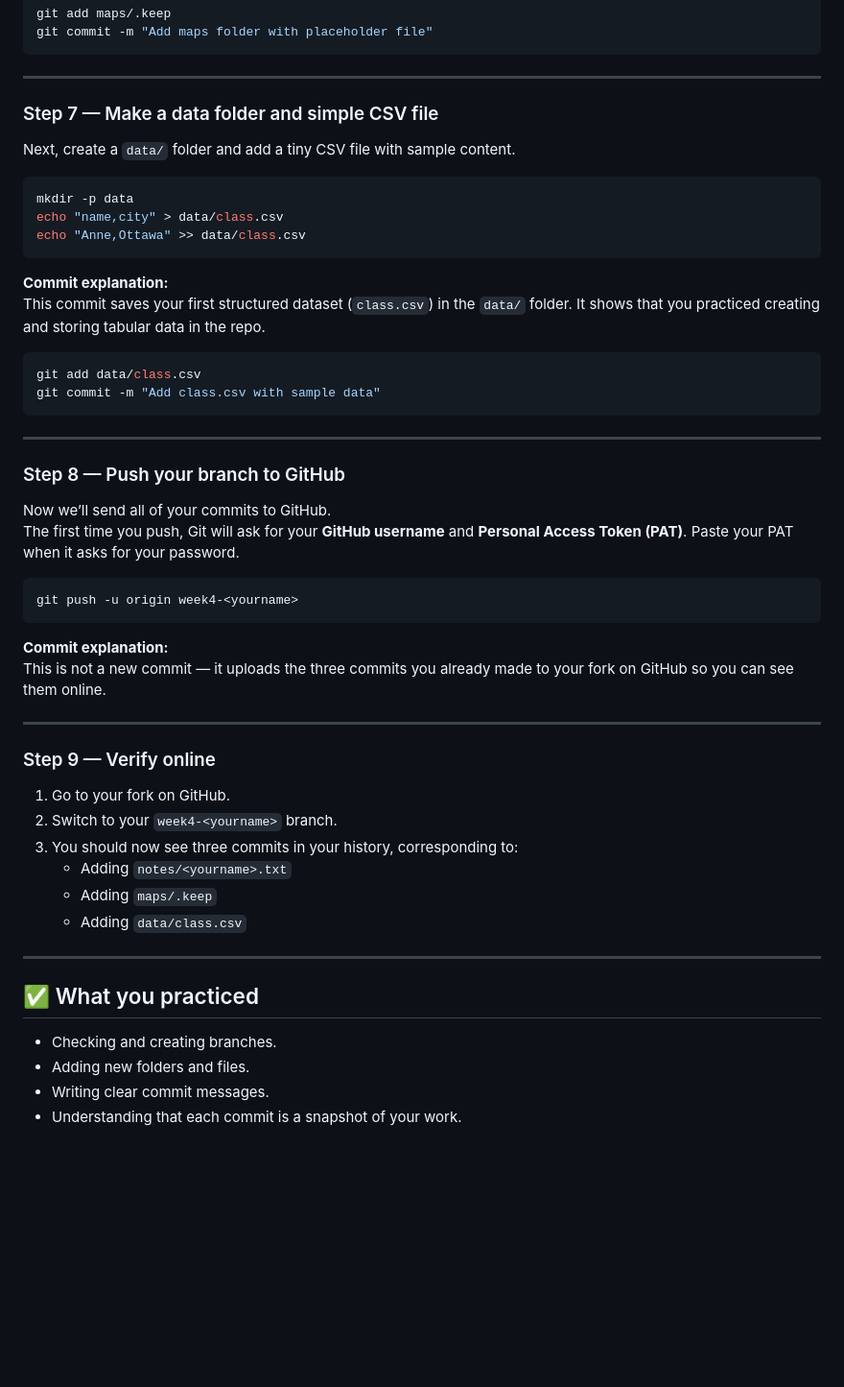
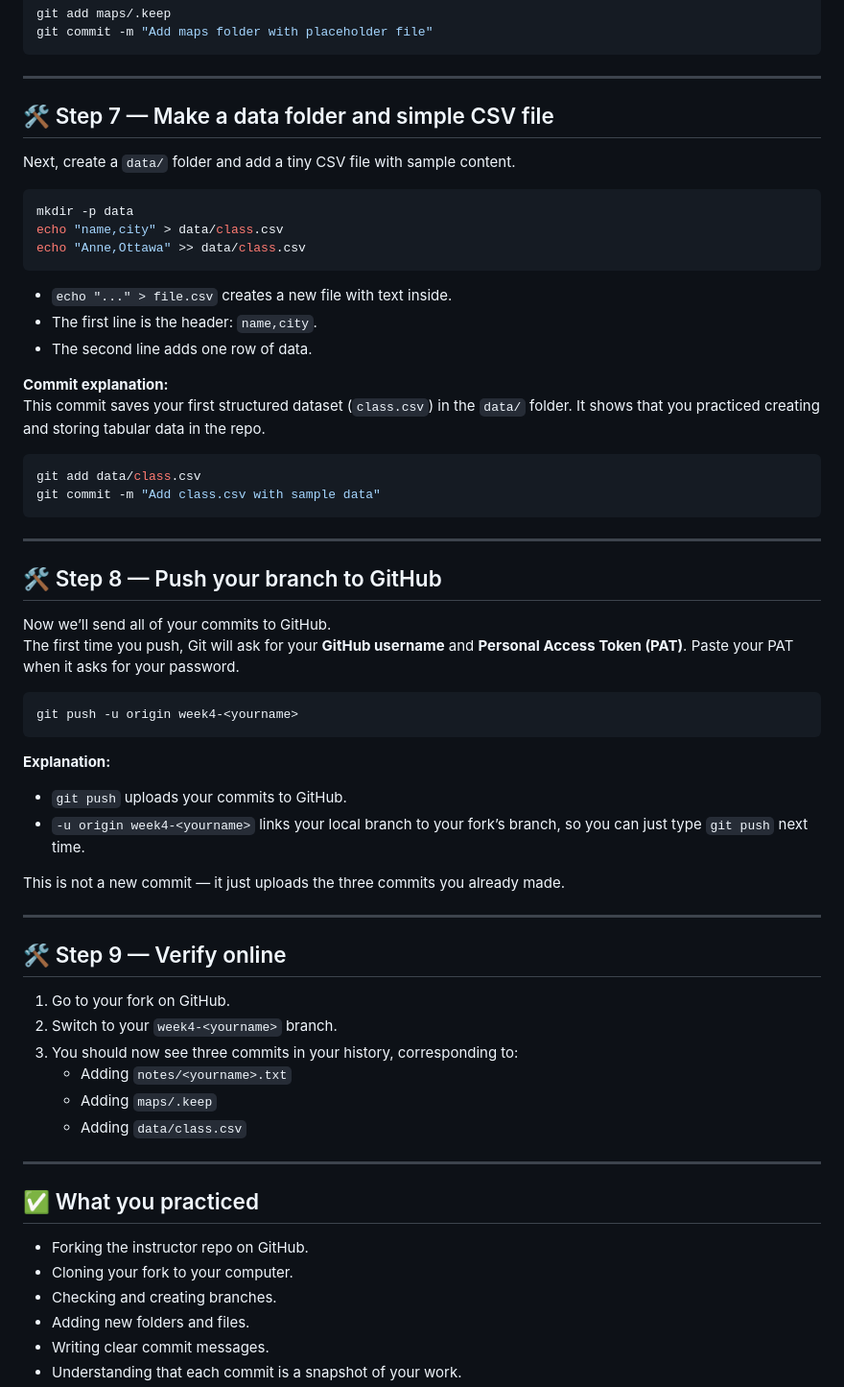
Before and after one commit to irisxiaoying999/Literature-in-Motion, a Markdown page: week-04/README.md, the part around one of its changes. Shown at 96% size. GitHub-like rendering; blank space fills up the shorter version.

````diff
--- a/week-04/README.md
+++ b/week-04/README.md
@@ -78,7 +131,7 @@ git commit -m "Add maps folder with placeholder file"
 
 ---
 
-### Step 7 — Make a data folder and simple CSV file
+## 🛠️ Step 7 — Make a data folder and simple CSV file
 Next, create a `data/` folder and add a tiny CSV file with sample content.
 
 ```bash
@@ -86,6 +139,10 @@ mkdir -p data
 echo "name,city" > data/class.csv
 echo "Anne,Ottawa" >> data/class.csv
 ```
+
+- `echo "..." > file.csv` creates a new file with text inside.
+- The first line is the header: `name,city`.
+- The second line adds one row of data.
 
 **Commit explanation:**
 This commit saves your first structured dataset (`class.csv`) in the `data/` folder. It shows that you practiced creating and storing tabular data in the repo.
@@ -97,7 +154,7 @@ git commit -m "Add class.csv with sample data"
 
 ---
 
-### Step 8 — Push your branch to GitHub
+## 🛠️ Step 8 — Push your branch to GitHub
 Now we’ll send all of your commits to GitHub.
 The first time you push, Git will ask for your **GitHub username** and **Personal Access Token (PAT)**. Paste your PAT when it asks for your password.
 
@@ -105,12 +162,15 @@ The first time you push, Git will ask for your **GitHub username** and **Persona
 git push -u origin week4-<yourname>
 ```
 
-**Commit explanation:**
-This is not a new commit — it uploads the three commits you already made to your fork on GitHub so you can see them online.
+**Explanation:**
+- `git push` uploads your commits to GitHub.
+- `-u origin week4-<yourname>` links your local branch to your fork’s branch, so you can just type `git push` next time.
+
+This is not a new commit — it just uploads the three commits you already made.
 
 ---
 
-### Step 9 — Verify online
+## 🛠️ Step 9 — Verify online
 1. Go to your fork on GitHub.
 2. Switch to your `week4-<yourname>` branch.
 3. You should now see three commits in your history, corresponding to:
@@ -121,6 +181,8 @@ This is not a new commit — it uploads the three commits you already made to yo
 ---
 
 ## ✅ What you practiced
+- Forking the instructor repo on GitHub.
+- Cloning your fork to your computer.
 - Checking and creating branches.
 - Adding new folders and files.
 - Writing clear commit messages.
````
Also changed, not shown: other parts of week-04/README.md (+68 -15 lines).
